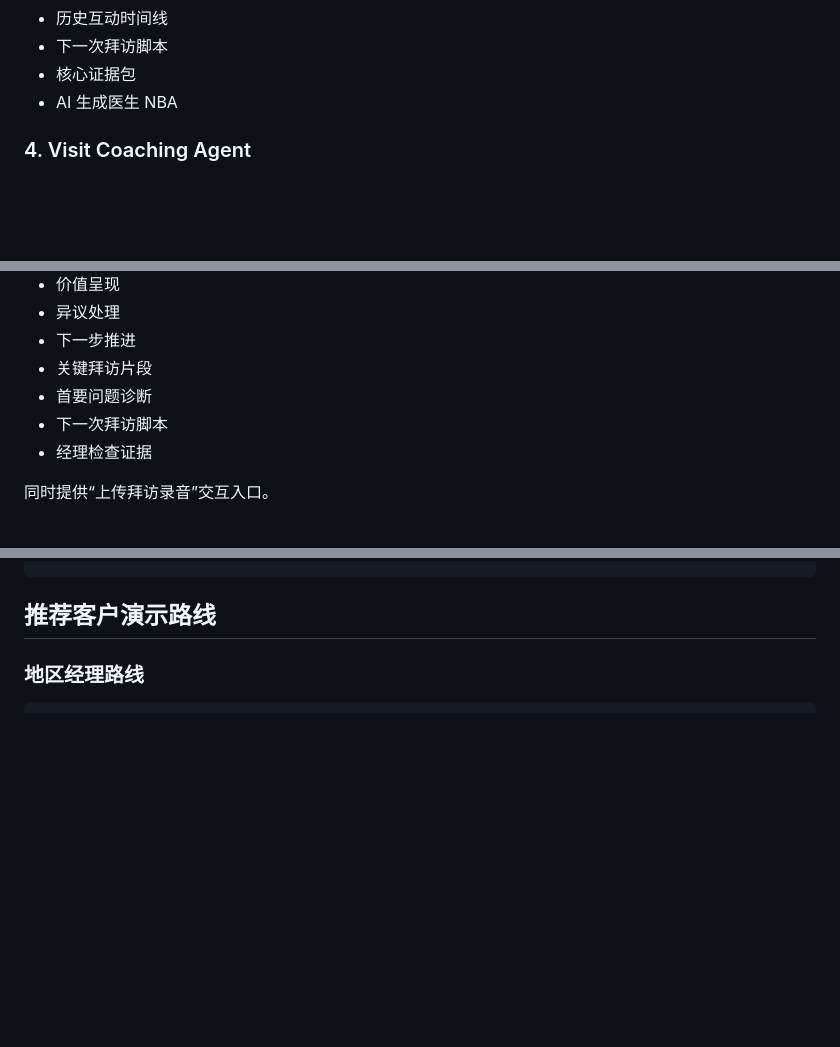
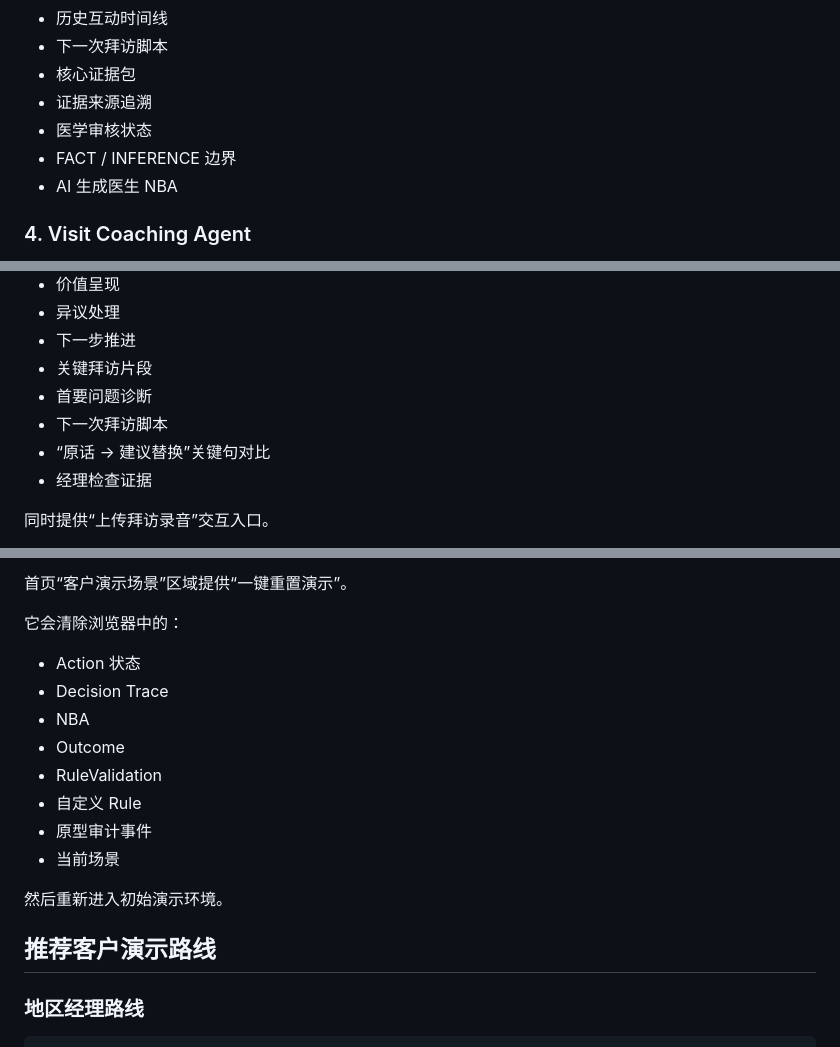
Before and after one commit to RedCreationTech/zg-temp, a Markdown page: README.md, 3 parts joined by grey strips. Drawn GitHub-style; blank space fills up the shorter version.

```diff
--- a/README.md
+++ b/README.md
@@ -108,6 +108,9 @@ ZG Pharma Sales AI GPS
 - 历史互动时间线
 - 下一次拜访脚本
 - 核心证据包
+- 证据来源追溯
+- 医学审核状态
+- FACT / INFERENCE 边界
 - AI 生成医生 NBA
 
 ### 4. Visit Coaching Agent
@@ -123,6 +126,7 @@ ZG Pharma Sales AI GPS
 - 关键拜访片段
 - 首要问题诊断
 - 下一次拜访脚本
+- “原话 → 建议替换”关键句对比
 - 经理检查证据
 
 同时提供“上传拜访录音”交互入口。
@@ -298,3 +387,18 @@ npm start
+首页“客户演示场景”区域提供“一键重置演示”。
+
+它会清除浏览器中的：
+
+- Action 状态
+- Decision Trace
+- NBA
+- Outcome
+- RuleValidation
+- 自定义 Rule
+- 原型审计事件
+- 当前场景
+
+然后重新进入初始演示环境。
+
 ## 推荐客户演示路线
 
 ### 地区经理路线
```
Also changed, not shown: other parts of README.md (+85 -0 lines).
